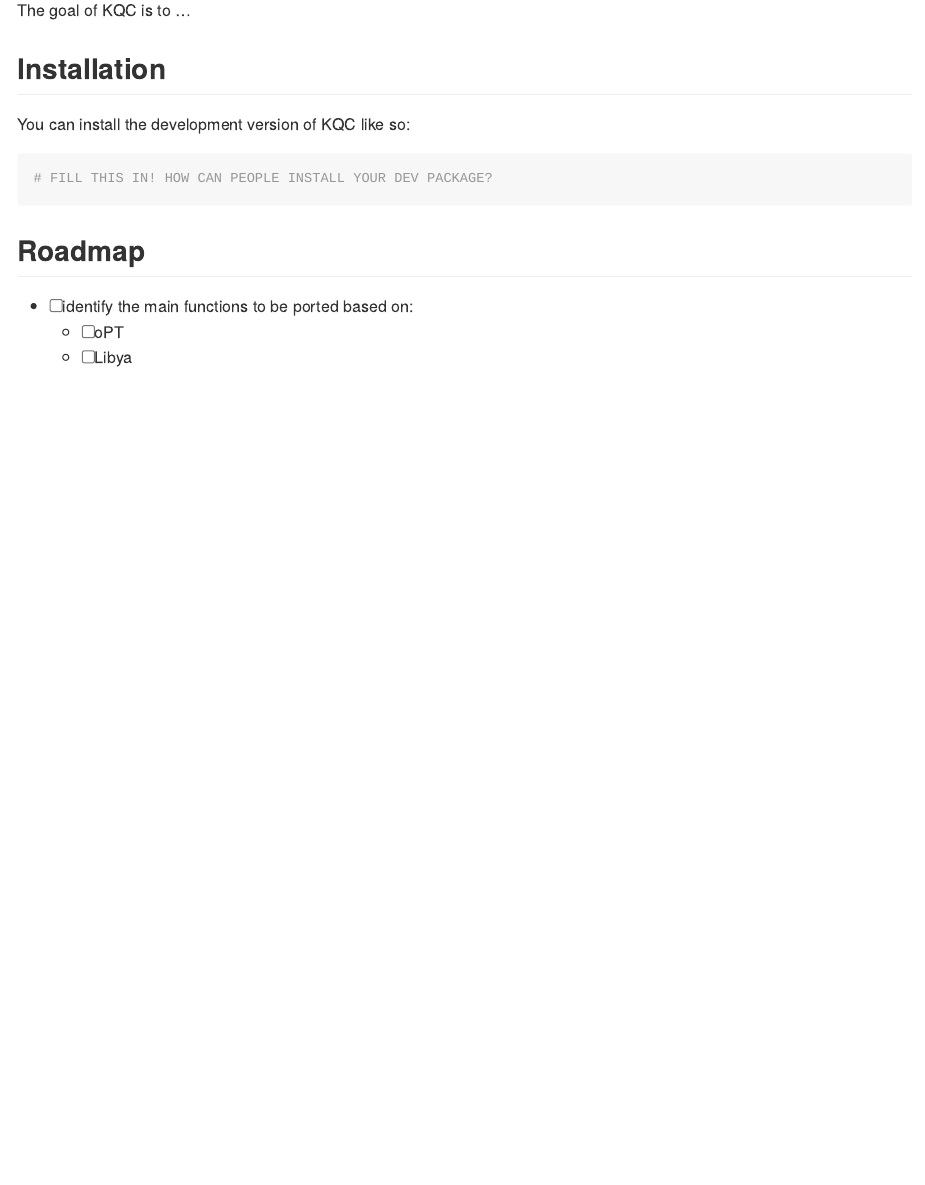
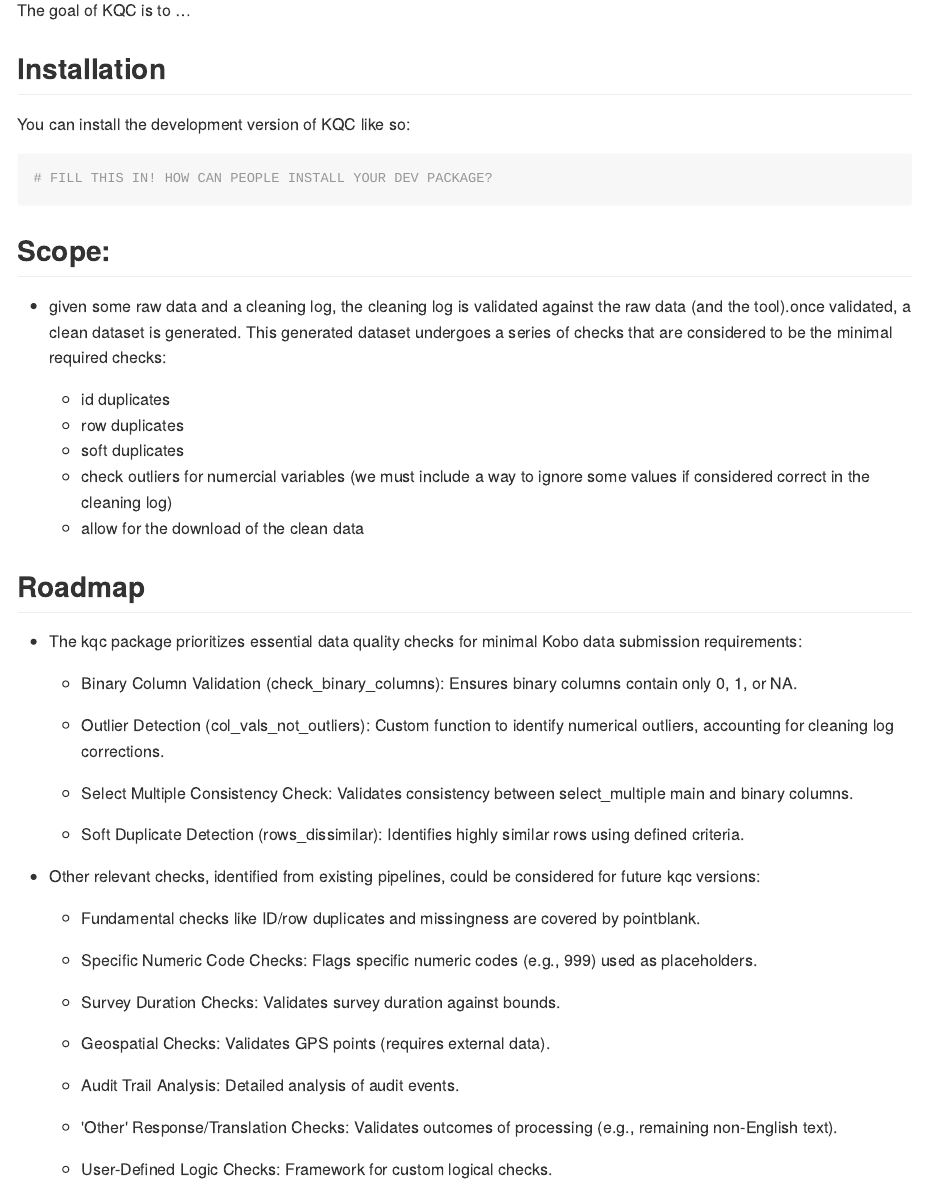
Before and after one commit to ig-impact/KQC, an R Markdown document (README.Rmd): the page in a window 1100 px wide, from 110 px down. The pictures show the output file README.md that the author committed with the source, drawn offline in the style of GitHub; badge pictures from the web are left out.

Commit message:
add points to the roadmap

````diff
--- a/README.Rmd
+++ b/README.Rmd
@@ -29,8 +29,32 @@
 # FILL THIS IN! HOW CAN PEOPLE INSTALL YOUR DEV PACKAGE?
 ```
 
+## Scope:
+
+- given some raw data and a cleaning log, the cleaning log is validated against
+the raw data (and the tool).once validated, a clean dataset is generated. This
+generated dataset undergoes a series of checks that are considered to be the
+minimal required checks:
+
+  - id duplicates
+  - row duplicates
+  - soft duplicates
+  - check outliers for numercial variables (we must include a way to ignore some values if considered correct in the cleaning log)
+  - allow for the download of the clean data
+
+
 ## Roadmap
 
-- [ ] identify the main functions to be ported based on:
-  - [ ] oPT
-  - [ ] Libya
+- The kqc package prioritizes essential data quality checks for minimal Kobo data submission requirements:
+  -     Binary Column Validation (check_binary_columns): Ensures binary columns contain only 0, 1, or NA.
+  -     Outlier Detection (col_vals_not_outliers): Custom function to identify numerical outliers, accounting for cleaning log corrections.
+  -     Select Multiple Consistency Check: Validates consistency between select_multiple main and binary columns.
+  -     Soft Duplicate Detection (rows_dissimilar): Identifies highly similar rows using defined criteria.
+- Other relevant checks, identified from existing pipelines, could be considered for future kqc versions:
+  -     Fundamental checks like ID/row duplicates and missingness are covered by pointblank.
+  -     Specific Numeric Code Checks: Flags specific numeric codes (e.g., 999) used as placeholders.
+  -     Survey Duration Checks: Validates survey duration against bounds.
+  -     Geospatial Checks: Validates GPS points (requires external data).
+  -     Audit Trail Analysis: Detailed analysis of audit events.
+  -     'Other' Response/Translation Checks: Validates outcomes of processing (e.g., remaining non-English text).
+  -     User-Defined Logic Checks: Framework for custom logical checks.
````
Also changed, not shown: README.md.
